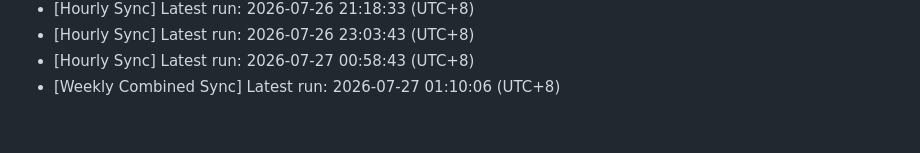
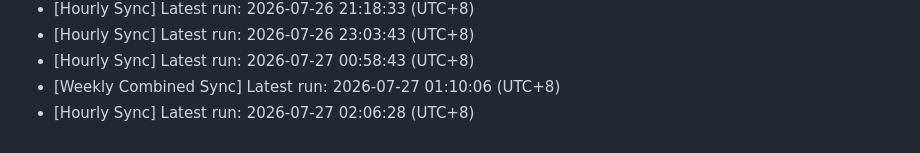
Before and after one commit to blueskylh/blueskylh-bluesky-renaiss-market, a Markdown page: sync_history.md, the part around the change. Rendered like a GitHub page.

Commit message:
chore: record hourly sync at 2026-07-27 02:06:28

```diff
--- a/sync_history.md
+++ b/sync_history.md
@@ -540,3 +540,4 @@
 - [Hourly Sync] Latest run: 2026-07-26 23:03:43 (UTC+8)
 - [Hourly Sync] Latest run: 2026-07-27 00:58:43 (UTC+8)
 - [Weekly Combined Sync] Latest run: 2026-07-27 01:10:06 (UTC+8)
+- [Hourly Sync] Latest run: 2026-07-27 02:06:28 (UTC+8)
```
